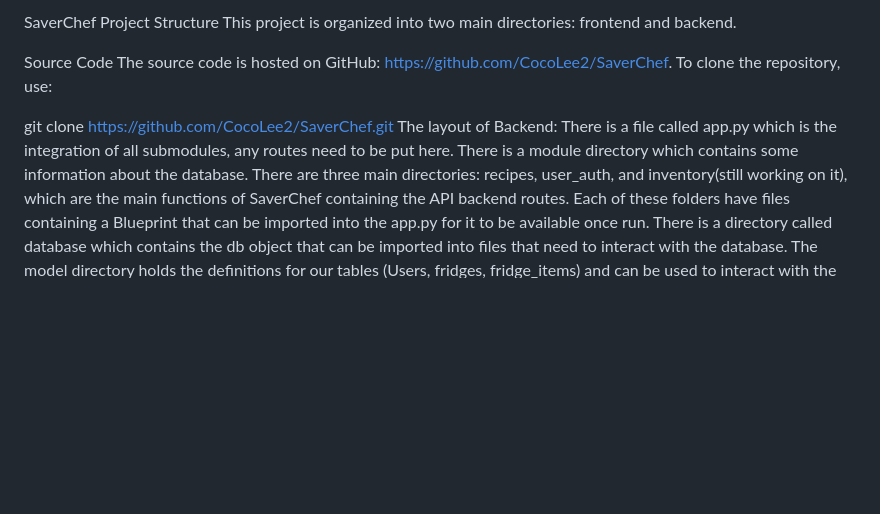
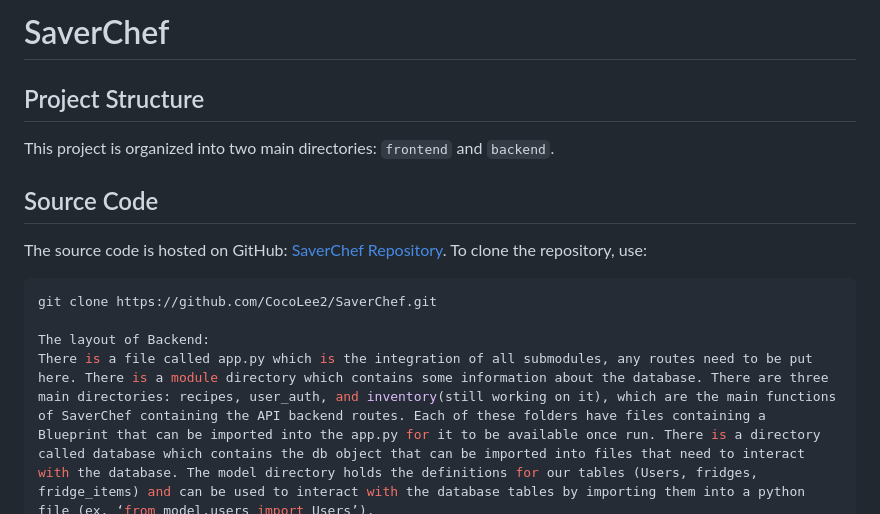
Before and after one commit to CocoLee2/SaverChef, a Markdown page: dev_documentation.md, the part around the change. GitHub-like rendering; blank space fills up the shorter version.

````diff
--- a/dev_documentation.md
+++ b/dev_documentation.md
@@ -1,11 +1,14 @@
-SaverChef
-Project Structure
-This project is organized into two main directories: frontend and backend.
+# SaverChef
 
-Source Code
-The source code is hosted on GitHub: https://github.com/CocoLee2/SaverChef. To clone the repository, use:
+## Project Structure
+This project is organized into two main directories: `frontend` and `backend`.
 
+## Source Code
+The source code is hosted on GitHub: [SaverChef Repository](https://github.com/CocoLee2/SaverChef). To clone the repository, use:
+
+```bash
 git clone https://github.com/CocoLee2/SaverChef.git
+
 The layout of Backend:
 There is a file called app.py which is the integration of all submodules, any routes need to be put here. There is a module directory which contains some information about the database. There are three main directories: recipes, user_auth, and inventory(still working on it), which are the main functions of SaverChef containing the API backend routes. Each of these folders have files containing a Blueprint that can be imported into the app.py for it to be available once run. There is a directory called database which contains the db object that can be imported into files that need to interact with the database. The model directory holds the definitions for our tables (Users, fridges, fridge_items) and can be used to interact with the database tables by importing them into a python file (ex. ‘from model.users import Users’).
 The layout of frontend:
````
